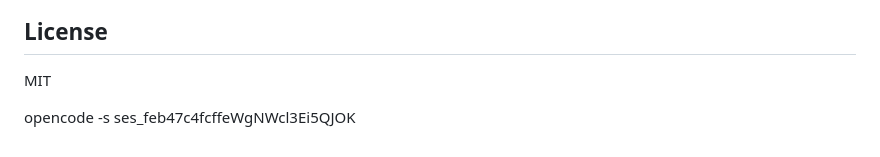
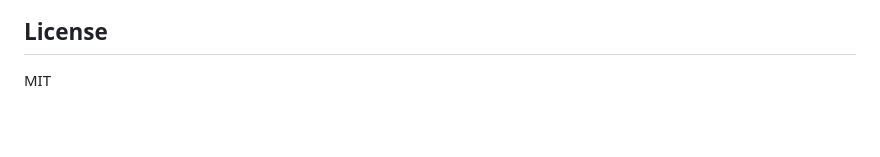
Before and after one commit to Keith11-1313/BookMark, a Markdown page: README.md, the part around the change. GitHub-like rendering; blank space fills up the shorter version.

Commit message:
chore: removed stray session token from README

```diff
--- a/README.md
+++ b/README.md
@@ -229,6 +229,3 @@ Pull requests are welcome for new curated items in `data/*.json`.
 ## License
 
 MIT
-
-
-opencode -s ses_feb47c4fcffeWgNWcl3Ei5QJOK
```
